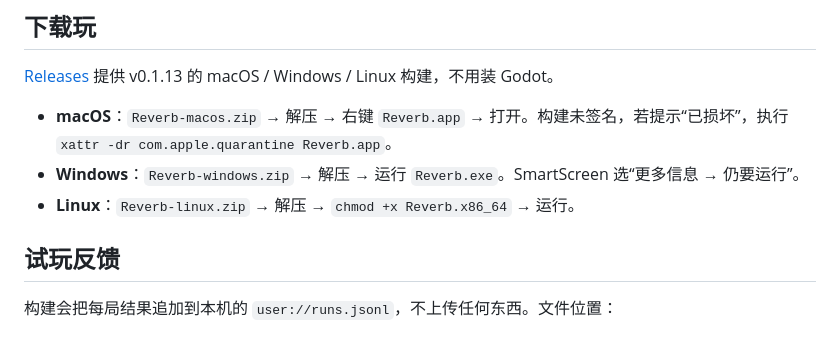
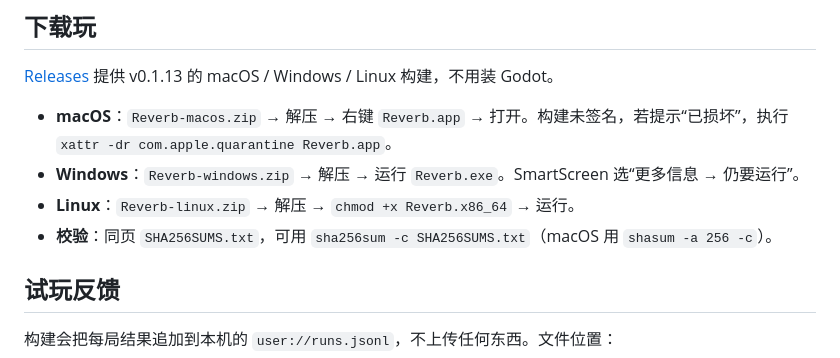
Before and after one commit to BrickerP/reverb, a Markdown page: README.md, the part around the change. Rendered like a GitHub page.

Commit message:
Document release checksum verification

```diff
--- a/README.md
+++ b/README.md
@@ -57,6 +57,7 @@ Brotato 式单屏竞技场 roguelite。核心机制：每波把你的走位和
 - **macOS**：`Reverb-macos.zip` → 解压 → 右键 `Reverb.app` → 打开。构建未签名，若提示“已损坏”，执行 `xattr -dr com.apple.quarantine Reverb.app`。
 - **Windows**：`Reverb-windows.zip` → 解压 → 运行 `Reverb.exe`。SmartScreen 选“更多信息 → 仍要运行”。
 - **Linux**：`Reverb-linux.zip` → 解压 → `chmod +x Reverb.x86_64` → 运行。
+- **校验**：同页 `SHA256SUMS.txt`，可用 `sha256sum -c SHA256SUMS.txt`（macOS 用 `shasum -a 256 -c`）。
 
 ## 试玩反馈
 
```
